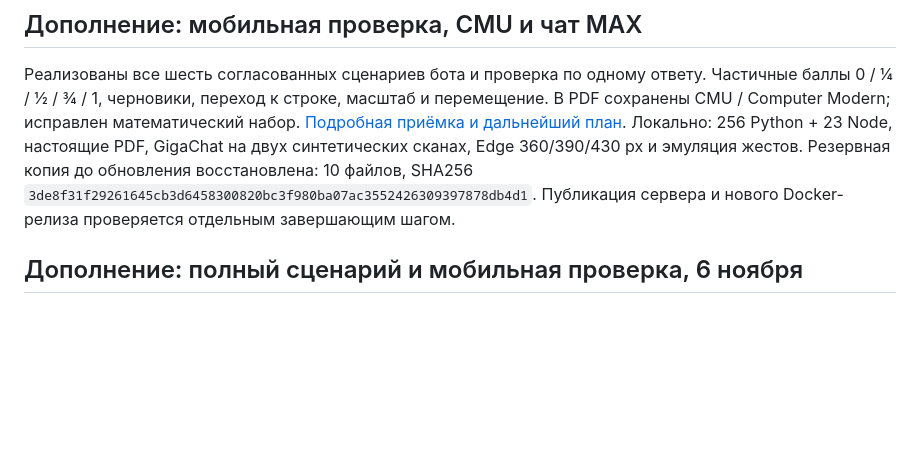
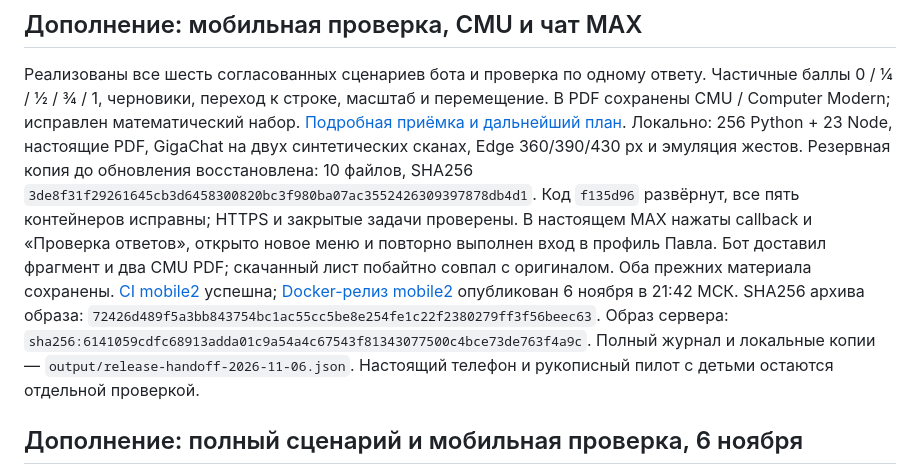
Before and after one commit to pavelneumoin/worksheet-creator, a Markdown page: docs/RELEASE_2026-11-08.md, the part around the change. Rendered like a GitHub page; blank space fills up the shorter version.

Commit message:
Document deployed mobile2 release and live MAX verification [skip ci]

```diff
--- a/docs/RELEASE_2026-11-08.md
+++ b/docs/RELEASE_2026-11-08.md
@@ -9,7 +9,17 @@
 Локально: 256 Python + 23 Node, настоящие PDF, GigaChat на двух синтетических сканах,
 Edge 360/390/430 px и эмуляция жестов. Резервная копия до обновления восстановлена:
 10 файлов, SHA256 `3de8f31f29261645cb3d6458300820bc3f980ba07ac3552426309397878db4d1`.
-Публикация сервера и нового Docker-релиза проверяется отдельным завершающим шагом.
+Код `f135d96` развёрнут, все пять контейнеров исправны; HTTPS и закрытые задачи проверены.
+В настоящем MAX нажаты callback и «Проверка ответов», открыто новое меню и повторно
+выполнен вход в профиль Павла. Бот доставил фрагмент и два CMU PDF; скачанный лист
+побайтно совпал с оригиналом. Оба прежних материала сохранены.
+[CI mobile2](https://github.com/pavelneumoin/worksheet-creator/actions/runs/42272639657)
+успешна; [Docker-релиз mobile2](https://github.com/pavelneumoin/worksheet-creator/releases/tag/listok-2026.11.06-mobile2)
+опубликован 6 ноября в 21:42 МСК. SHA256 архива образа:
+`72426d489f5a3bb843754bc1ac55cc5be8e254fe1c22f2380279ff3f56beec63`.
+Образ сервера: `sha256:6141059cdfc68913adda01c9a54a4c67543f81343077500c4bce73de763f4a9c`.
+Полный журнал и локальные копии — `output/release-handoff-2026-11-06.json`.
+Настоящий телефон и рукописный пилот с детьми остаются отдельной проверкой.
 
 ## Дополнение: полный сценарий и мобильная проверка, 6 ноября
 
```
Also changed, not shown: docs/MOBILE_AND_BOT_2026-11-06.md (+1 -1 lines).
